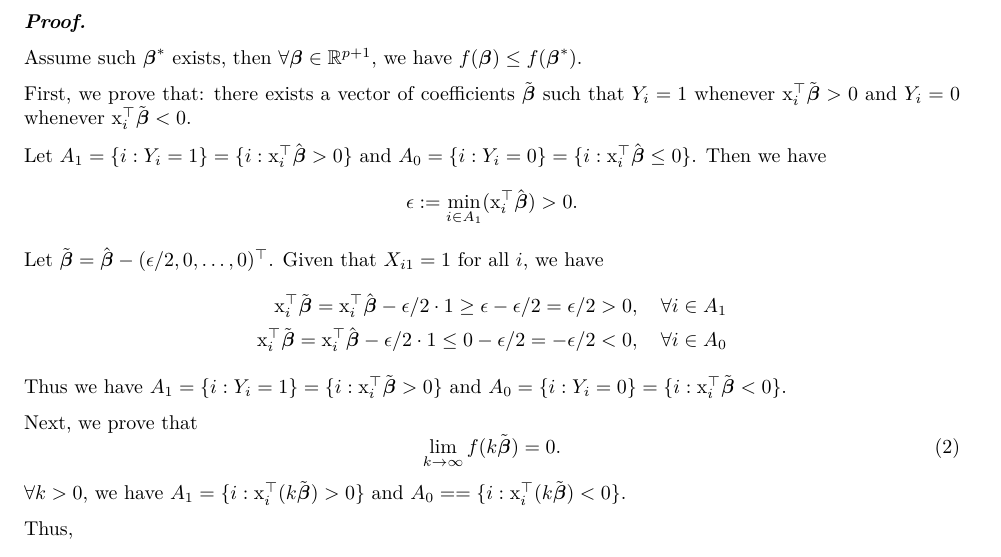
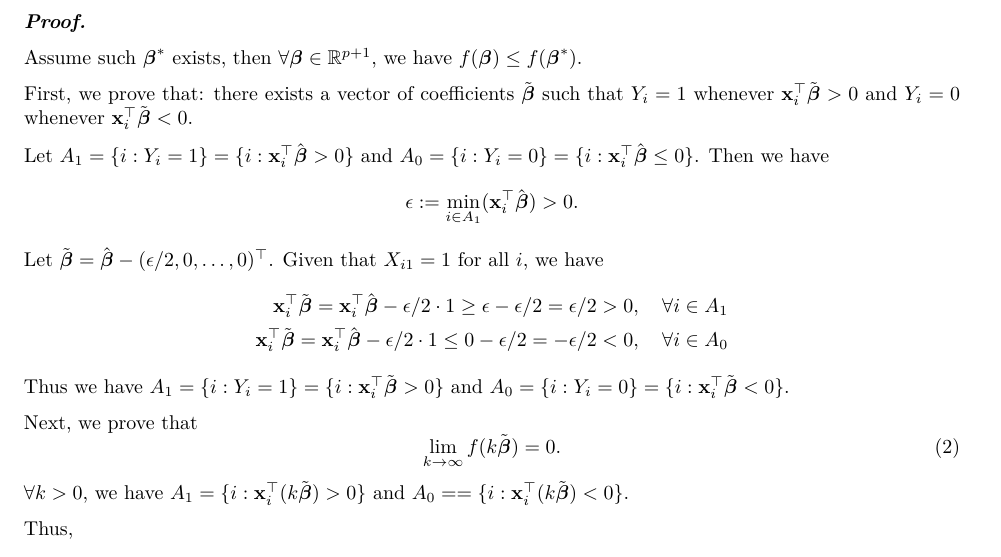
Before and after one commit to hongjiel/adv_stats_computing_project2, an R Markdown document (task2.Rmd): part of page 5 of 7, cut so that both start at the same text. The pictures show the output file task2.pdf that the author committed with the source.

Commit message:
corrected a latex format typo

```diff
--- a/task2.Rmd
+++ b/task2.Rmd
@@ -136,21 +136,21 @@ We can prove that: when there exists a vector of coefficients $\hat{\boldsymbol{
 
 Assume such $\boldsymbol{\beta}^*$ exists, then $\forall \boldsymbol{\beta}\in\mathbb{R}^{p+1}$, we have $f(\boldsymbol{\beta})\le f(\boldsymbol{\beta}^*)$.
 
-First, we prove that: there exists a vector of coefficients $\tilde{\boldsymbol{\beta}}$ such that $Y_i = 1$ whenever $\mathrm{x}_i^\top\tilde{\boldsymbol{\beta}} > 0$ and $Y_i = 0$ whenever $\mathrm{x}_i^\top\tilde{\boldsymbol{\beta}} < 0$.
+First, we prove that: there exists a vector of coefficients $\tilde{\boldsymbol{\beta}}$ such that $Y_i = 1$ whenever $\mathbf{x}_i^\top\tilde{\boldsymbol{\beta}} > 0$ and $Y_i = 0$ whenever $\mathbf{x}_i^\top\tilde{\boldsymbol{\beta}} < 0$.
 
-Let $A_1=\{i: Y_i = 1\}= \{i:\mathrm{x}_i^\top\hat{\boldsymbol{\beta}}> 0\}$ and $A_0=\{i: Y_i = 0\}=\{i:\mathrm{x}_i^\top\hat{\boldsymbol{\beta}}\le0\}$. Then we have $$\epsilon:=\min_{i\in A_1}(\mathrm{x}_i^\top\hat{\boldsymbol{\beta}}) > 0.$$
+Let $A_1=\{i: Y_i = 1\}= \{i:\mathbf{x}_i^\top\hat{\boldsymbol{\beta}}> 0\}$ and $A_0=\{i: Y_i = 0\}=\{i:\mathbf{x}_i^\top\hat{\boldsymbol{\beta}}\le0\}$. Then we have $$\epsilon:=\min_{i\in A_1}(\mathbf{x}_i^\top\hat{\boldsymbol{\beta}}) > 0.$$
 Let $\tilde{\boldsymbol{\beta}}=\hat{\boldsymbol{\beta}}-(\epsilon/2,0,\ldots,0)^\top$. Given that $X_{i1}=1$ for all $i$, we have
 $$\begin{aligned}
-\mathrm{x}_i^\top\tilde{\boldsymbol{\beta}}=\mathrm{x}_i^\top\hat{\boldsymbol{\beta}}-\epsilon/2\cdot1\ge \epsilon-\epsilon/2=\epsilon/2>0,\quad \forall i\in A_1\\
-\mathrm{x}_i^\top\tilde{\boldsymbol{\beta}}=\mathrm{x}_i^\top\hat{\boldsymbol{\beta}}-\epsilon/2\cdot1\le 0-\epsilon/2=-\epsilon/2<0,\quad \forall i\in A_0\\
+\mathbf{x}_i^\top\tilde{\boldsymbol{\beta}}=\mathbf{x}_i^\top\hat{\boldsymbol{\beta}}-\epsilon/2\cdot1\ge \epsilon-\epsilon/2=\epsilon/2>0,\quad \forall i\in A_1\\
+\mathbf{x}_i^\top\tilde{\boldsymbol{\beta}}=\mathbf{x}_i^\top\hat{\boldsymbol{\beta}}-\epsilon/2\cdot1\le 0-\epsilon/2=-\epsilon/2<0,\quad \forall i\in A_0\\
 \end{aligned}$$
-Thus we have $A_1=\{i: Y_i = 1\}= \{i:\mathrm{x}_i^\top\tilde{\boldsymbol{\beta}}> 0\}$ and $A_0=\{i: Y_i = 0\}=\{i:\mathrm{x}_i^\top\tilde{\boldsymbol{\beta}}< 0\}$.
+Thus we have $A_1=\{i: Y_i = 1\}= \{i:\mathbf{x}_i^\top\tilde{\boldsymbol{\beta}}> 0\}$ and $A_0=\{i: Y_i = 0\}=\{i:\mathbf{x}_i^\top\tilde{\boldsymbol{\beta}}< 0\}$.
 
 Next, we prove that
 \begin{equation}\label{loglik}
 \lim_{k\rightarrow\infty}f(k\tilde{\boldsymbol{\beta}})=0.
 \end{equation}
-$\forall k>0$, we have $A_1= \{i:\mathrm{x}_i^\top(k\tilde{\boldsymbol{\beta}})> 0\}$ and $A_0==\{i:\mathrm{x}_i^\top(k\tilde{\boldsymbol{\beta}})< 0\}$.
+$\forall k>0$, we have $A_1= \{i:\mathbf{x}_i^\top(k\tilde{\boldsymbol{\beta}})> 0\}$ and $A_0==\{i:\mathbf{x}_i^\top(k\tilde{\boldsymbol{\beta}})< 0\}$.
 
 Thus,
 $$\begin{aligned}
```
Also changed, not shown: presentation.Rmd (+2 -2 lines), presentation.pdf, task2.pdf, task2.Rmd (4 more changed lines).
